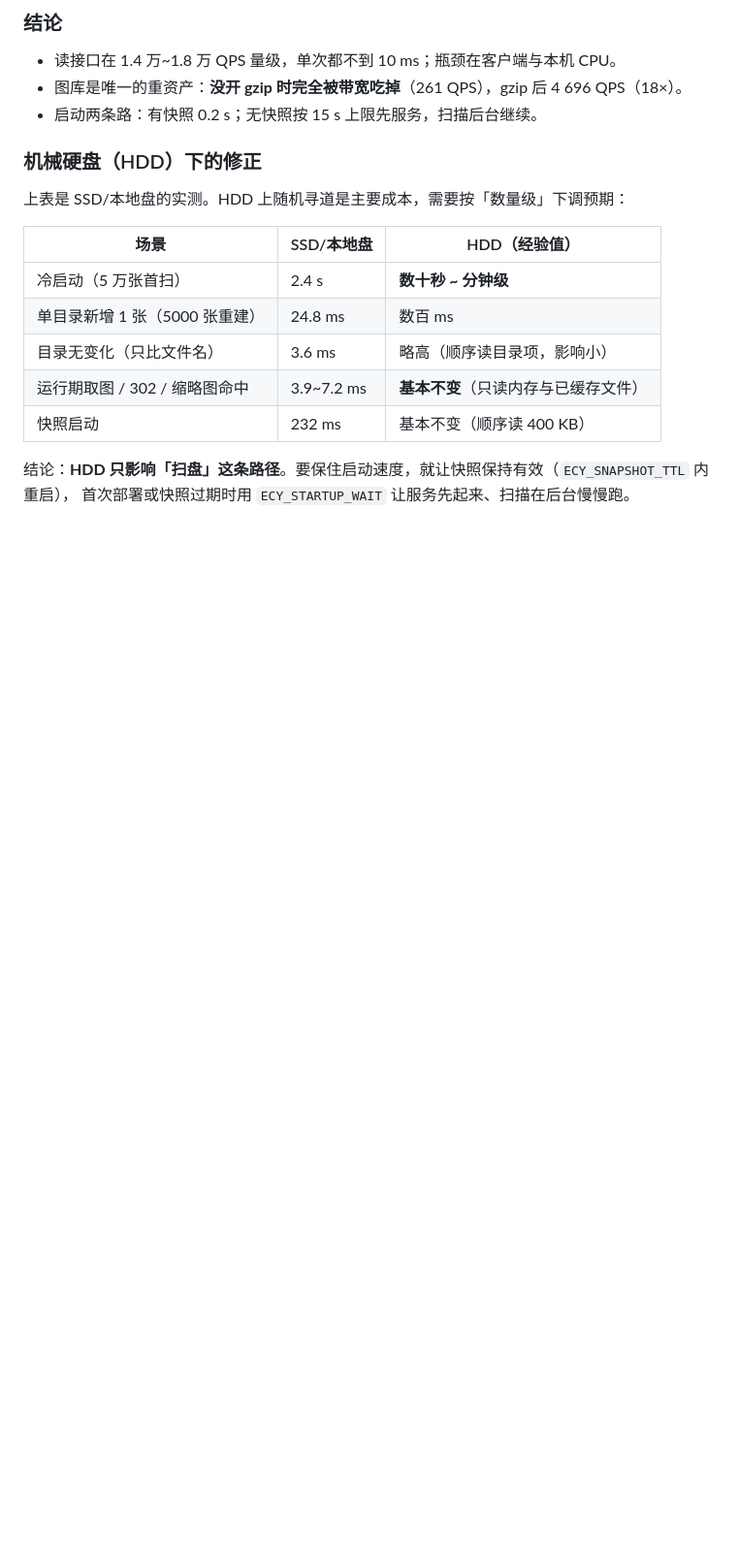
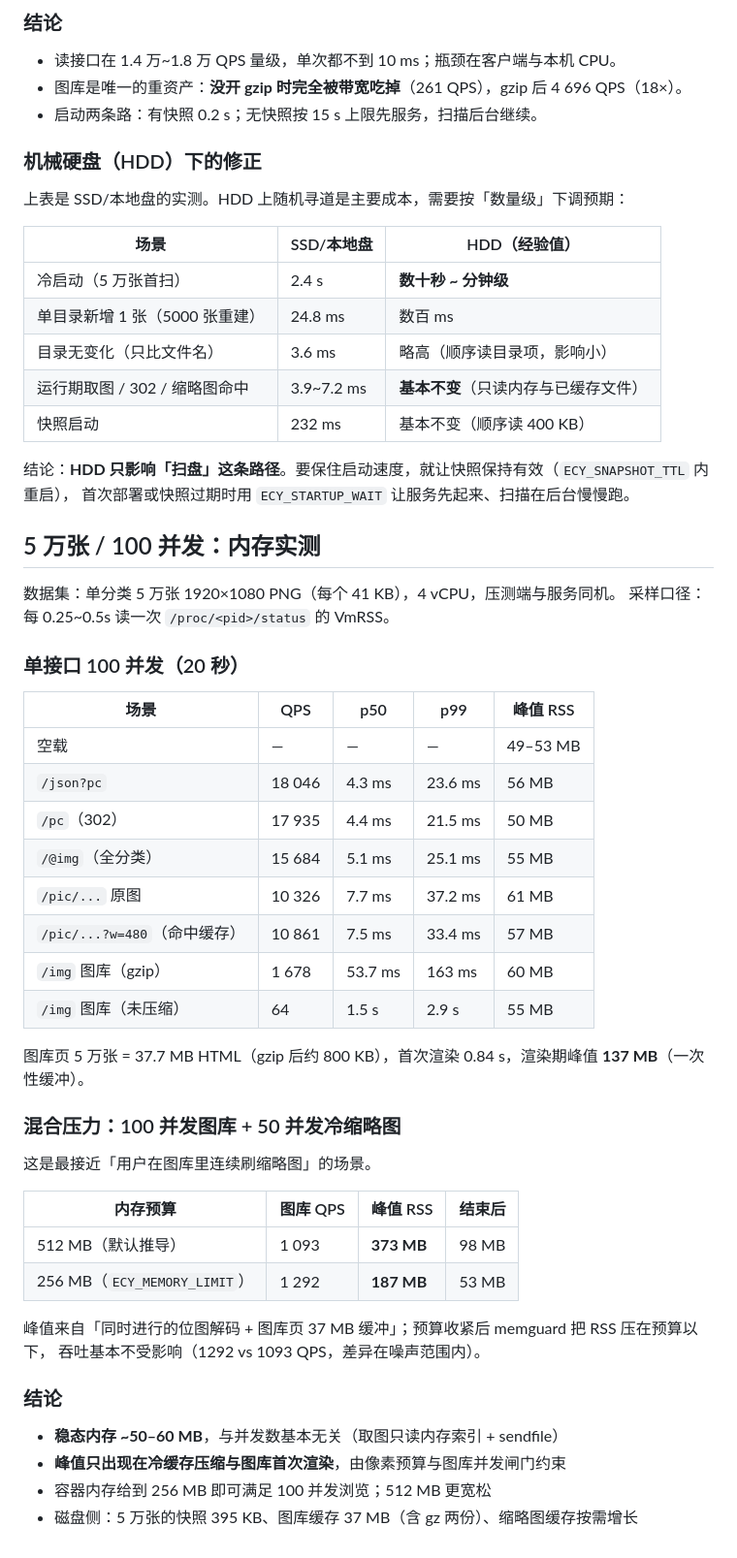
Before and after one commit to WU-HINS/ecyAPI, a Markdown page: docs/benchmarks.md, the part around the change. Shown at 97% size. Drawn GitHub-style; blank space fills up the shorter version.

Commit message:
docs(bench): 5 万张 / 100 并发内存实测
- 单接口峰值 49~61 MB（取图、302、原图、缩略图、图库 gzip）
- 图库首次渲染 137 MB（37.7 MB HTML 缓冲），gzip 后 800 KB
- 混合压力（100 并发图库 + 50 并发冷缩略图）：512MB 预算峰值 373MB，256MB 预算 187MB
- 结论：稳态 50~60MB 与并发无关，峰值只来自冷缓存压缩与图库首渲染

```diff
--- a/docs/benchmarks.md
+++ b/docs/benchmarks.md
@@ -304,3 +304,41 @@ go run ./tools/loadgen 'http://127.0.0.1:8080/json?pc' 100 20000
 
 结论：**HDD 只影响「扫盘」这条路径**。要保住启动速度，就让快照保持有效（`ECY_SNAPSHOT_TTL` 内重启），
 首次部署或快照过期时用 `ECY_STARTUP_WAIT` 让服务先起来、扫描在后台慢慢跑。
+## 5 万张 / 100 并发：内存实测
+
+数据集：单分类 5 万张 1920×1080 PNG（每个 41 KB），4 vCPU，压测端与服务同机。
+采样口径：每 0.25~0.5s 读一次 `/proc/<pid>/status` 的 VmRSS。
+
+### 单接口 100 并发（20 秒）
+
+| 场景 | QPS | p50 | p99 | 峰值 RSS |
+| --- | --- | --- | --- | --- |
+| 空载 | — | — | — | 49–53 MB |
+| `/json?pc` | 18 046 | 4.3 ms | 23.6 ms | 56 MB |
+| `/pc`（302） | 17 935 | 4.4 ms | 21.5 ms | 50 MB |
+| `/@img`（全分类） | 15 684 | 5.1 ms | 25.1 ms | 55 MB |
+| `/pic/...` 原图 | 10 326 | 7.7 ms | 37.2 ms | 61 MB |
+| `/pic/...?w=480`（命中缓存） | 10 861 | 7.5 ms | 33.4 ms | 57 MB |
+| `/img` 图库（gzip） | 1 678 | 53.7 ms | 163 ms | 60 MB |
+| `/img` 图库（未压缩） | 64 | 1.5 s | 2.9 s | 55 MB |
+
+图库页 5 万张 = 37.7 MB HTML（gzip 后约 800 KB），首次渲染 0.84 s，渲染期峰值 **137 MB**（一次性缓冲）。
+
+### 混合压力：100 并发图库 + 50 并发冷缩略图
+
+这是最接近「用户在图库里连续刷缩略图」的场景。
+
+| 内存预算 | 图库 QPS | 峰值 RSS | 结束后 |
+| --- | --- | --- | --- |
+| 512 MB（默认推导） | 1 093 | **373 MB** | 98 MB |
+| 256 MB（`ECY_MEMORY_LIMIT`） | 1 292 | **187 MB** | 53 MB |
+
+峰值来自「同时进行的位图解码 + 图库页 37 MB 缓冲」；预算收紧后 memguard 把 RSS 压在预算以下，
+吞吐基本不受影响（1292 vs 1093 QPS，差异在噪声范围内）。
+
+### 结论
+
+- **稳态内存 ~50–60 MB**，与并发数基本无关（取图只读内存索引 + sendfile）
+- **峰值只出现在冷缓存压缩与图库首次渲染**，由像素预算与图库并发闸门约束
+- 容器内存给到 256 MB 即可满足 100 并发浏览；512 MB 更宽松
+- 磁盘侧：5 万张的快照 395 KB、图库缓存 37 MB（含 gz 两份）、缩略图缓存按需增长
```
